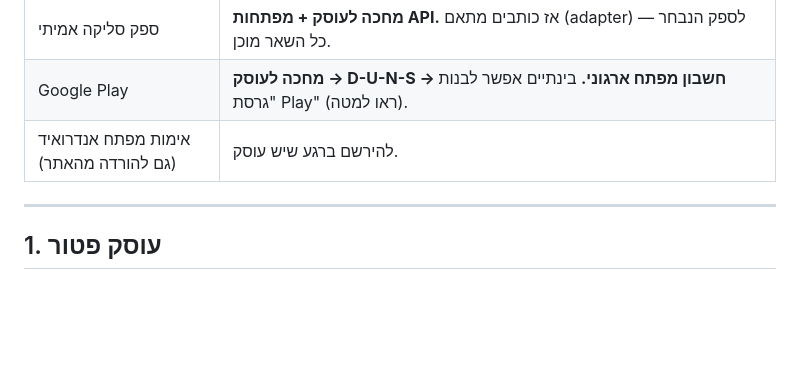
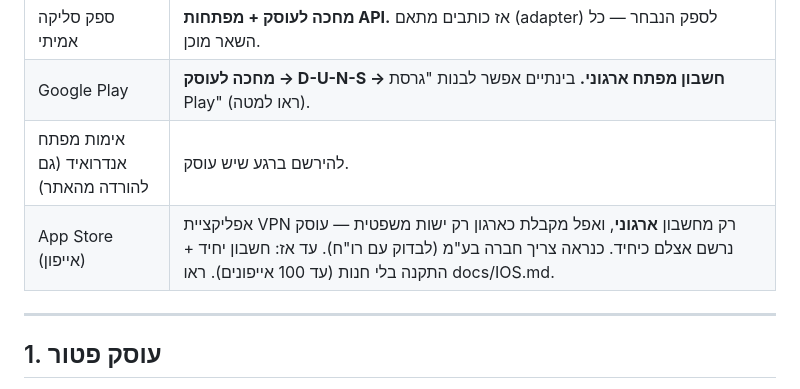
Before and after one commit to yeled-tov/filterphone, a Markdown page: docs/business/README.md, the part around the change. Drawn GitHub-style; blank space fills up the shorter version.

```diff
--- a/docs/business/README.md
+++ b/docs/business/README.md
@@ -14,6 +14,7 @@
 | ספק סליקה אמיתי | **מחכה לעוסק + מפתחות API.** אז כותבים מתאם (adapter) לספק הנבחר — כל השאר מוכן. |
 | Google Play | **מחכה לעוסק → D-U-N-S → חשבון מפתח ארגוני.** בינתיים אפשר לבנות "גרסת Play" (ראו למטה). |
 | אימות מפתח אנדרואיד (גם להורדה מהאתר) | להירשם ברגע שיש עוסק. |
+| App Store (אייפון) | אפליקציית VPN רק מחשבון **ארגוני**, ואפל מקבלת כארגון רק ישות משפטית — עוסק נרשם אצלם כיחיד. כנראה צריך חברה בע"מ (לבדוק עם רו"ח). עד אז: חשבון יחיד + התקנה בלי חנות (עד 100 אייפונים). ראו docs/IOS.md. |
 
 ---
 
```
Also changed, not shown: docs/IOS.md (+34 -0 lines).
